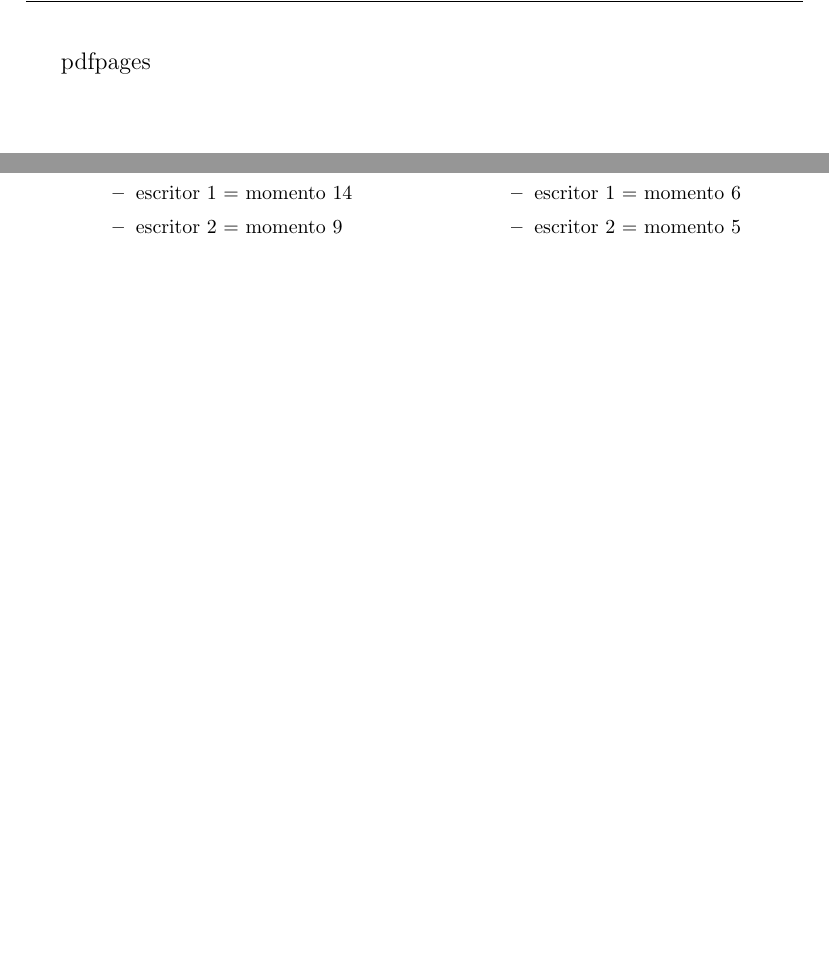
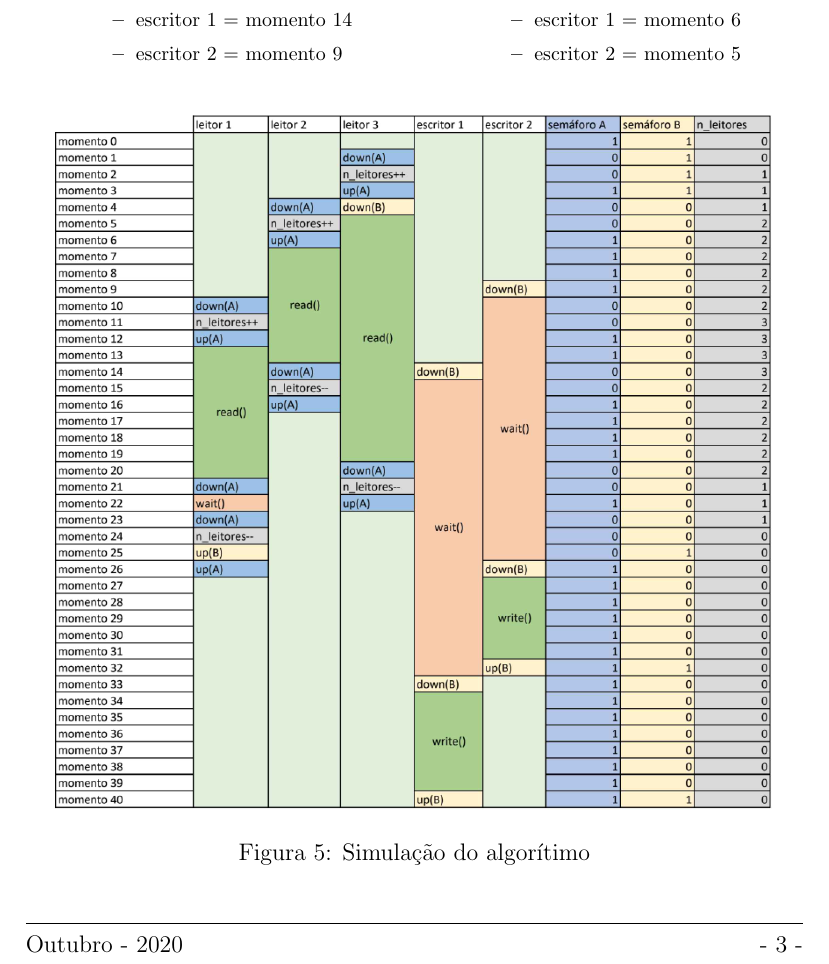
Before and after one commit to arcanjolevi/projeto_1_so, a LaTeX document (item_3/tabela.tex): two parts of pages 1 and 5 of 5 before the commit and part of page 4 of 4 after it, the two joined at a grey line, cut at the place of the change, the shorter picture padded with empty space. The pictures show the PDF file item_3/tabela.pdf that the author committed with the source.

Commit message:
tabela v2

```diff
--- a/item_3/tabela.tex
+++ b/item_3/tabela.tex
@@ -117,4 +118,16 @@ Agora vamos realizar a simulação do algorítimo supracitado, com os seguintes
 %	\caption{\label{fig:tabela.pdf} Simulação do algorítimo}
 %\end{figure*}
 
+%\begin{figure}[!htb]
+	%\centering
+	%\includegraphics[page=1, scale=.5]{simulation}
+	%\caption{\label{fig:}}
+%\end{figure}
+
+\begin{figure}[!htb]
+	\centering
+	\includegraphics[keepaspectratio,scale=.5]{silulation.png}
+	\caption{\label{fig:silulation.png}Simulação do algorítimo}
+\end{figure}
+
 \end{document}
```
Also changed, not shown: item_3/images/silulation.png (added), item_3/simulation.pdf (deleted), item_3/tabela.pdf, item_3/tabela.tex (3 more changed lines).
